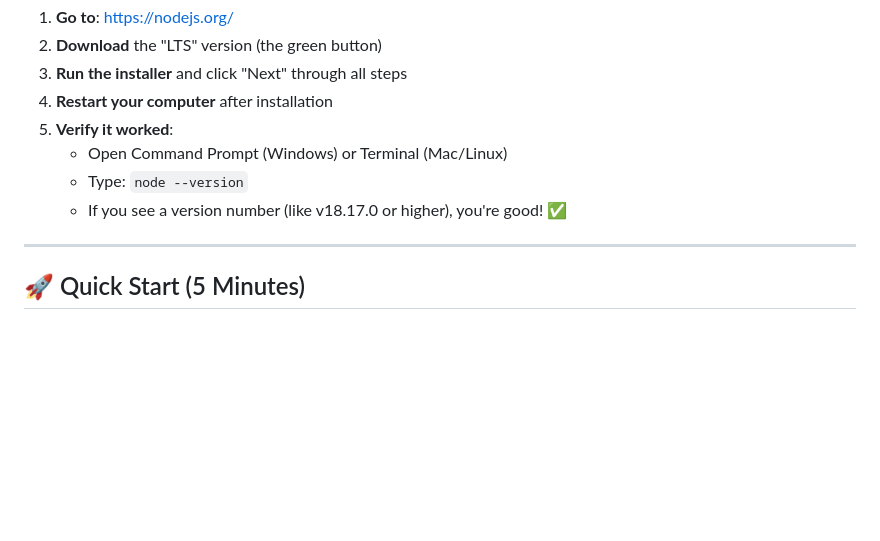
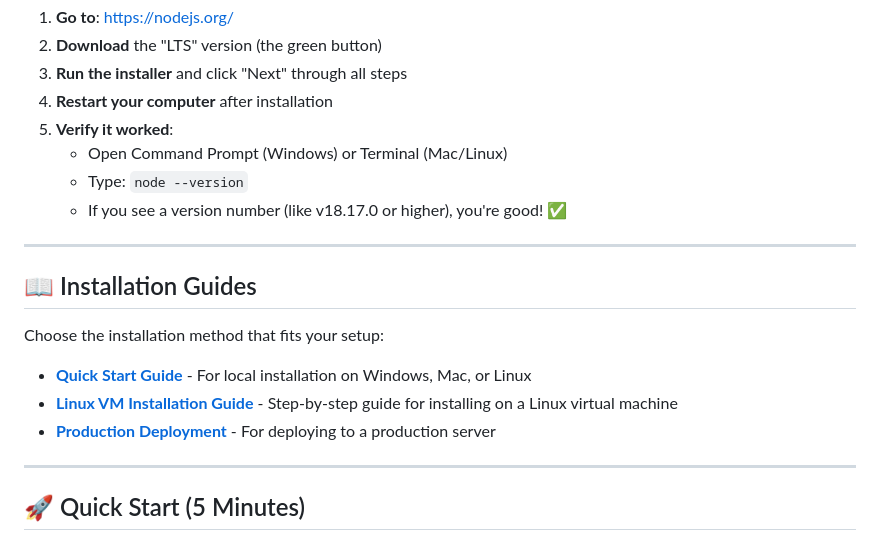
Before and after one commit to Shaf2665/AETHER_DASHBOARD, a Markdown page: README.md, the part around the change. GitHub-like rendering; blank space fills up the shorter version.

```diff
--- a/README.md
+++ b/README.md
@@ -38,6 +38,16 @@ Before installing, make sure you have:
    - Open Command Prompt (Windows) or Terminal (Mac/Linux)
    - Type: `node --version`
    - If you see a version number (like v18.17.0 or higher), you're good! ✅
+
+---
+
+## 📖 Installation Guides
+
+Choose the installation method that fits your setup:
+
+- **[Quick Start Guide](#-quick-start-5-minutes)** - For local installation on Windows, Mac, or Linux
+- **[Linux VM Installation Guide](LINUX_VM_INSTALLATION.md)** - Step-by-step guide for installing on a Linux virtual machine
+- **[Production Deployment](#-production-deployment)** - For deploying to a production server
 
 ---
 
```
Also changed, not shown: LINUX_VM_INSTALLATION.md (added, +432 -0 lines).
